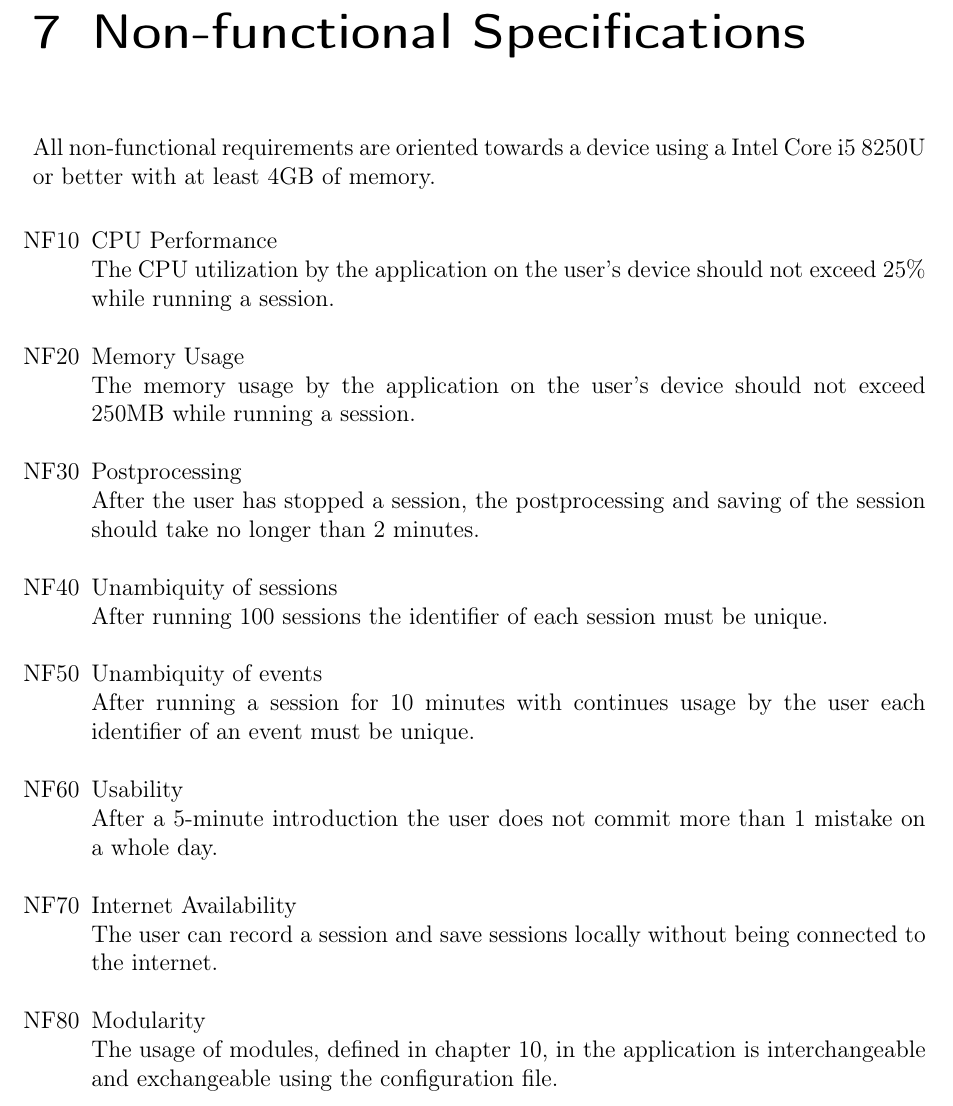
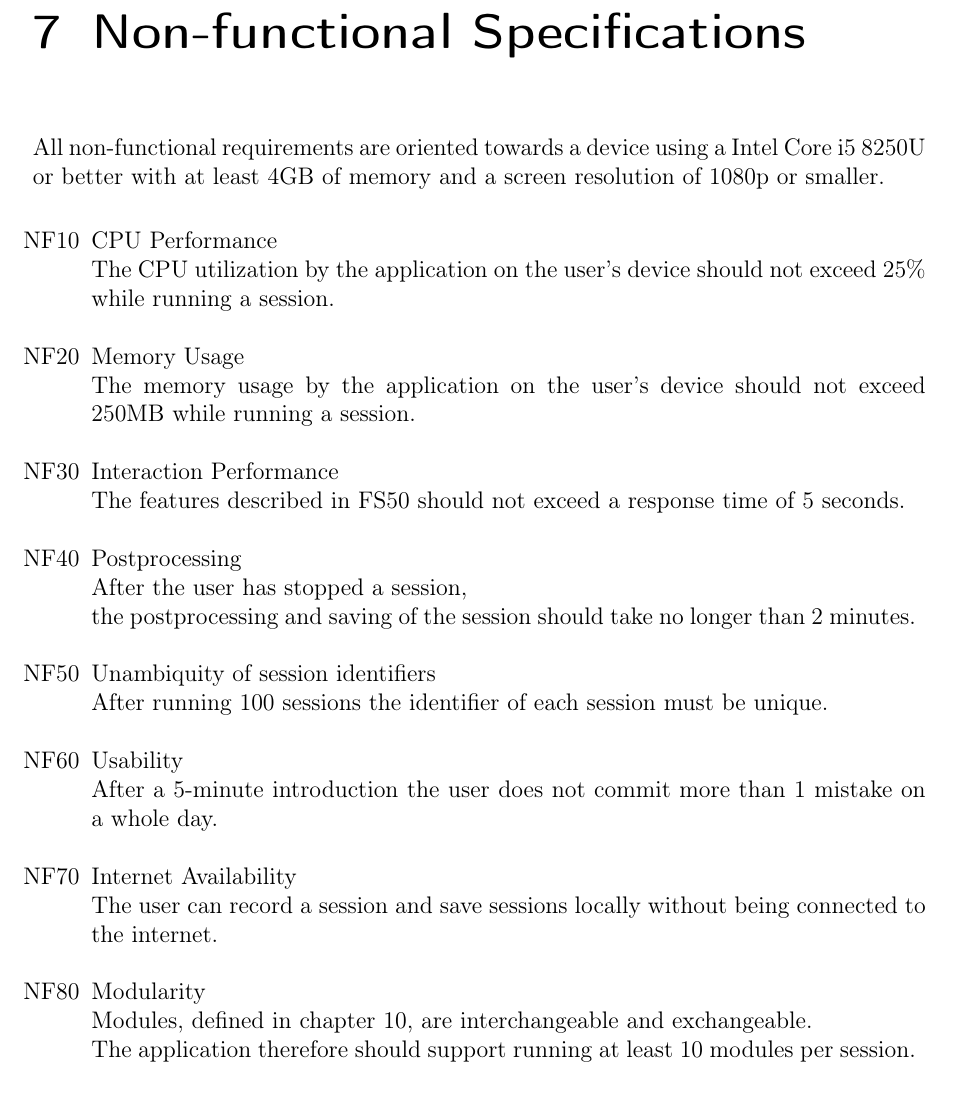
Before and after one commit to insightmind/MORR, a LaTeX thesis (documents/fsd/FunctionalSpecifications.tex, which reads documents/fsd/chapter/nonfunc.tex): part of page 19 of 40, cut so that both start at the same text. Compiled offline with pdfLaTeX.

Commit message:
Add new requirements, improve structure

```diff
--- a/documents/fsd/chapter/nonfunc.tex
+++ b/documents/fsd/chapter/nonfunc.tex
@@ -3,7 +3,7 @@
 
 \requirementscope{NF}{nfspec}
 
-All non-functional requirements are oriented towards a \gls{device} using a Intel Core i5 8250U or better with at least 4GB of memory.
+All non-functional requirements are oriented towards a \gls{device} using a Intel Core i5 8250U or better with at least 4GB of memory and a screen resolution of 1080p or smaller.
 
 \begin{itemize}
 \nfspec{CPU Performance\\
@@ -14,16 +14,17 @@ All non-functional requirements are oriented towards a \gls{device} using a Inte
     The memory usage by the application on the \gls{user}'s \gls{device} should not exceed 250MB while running a \gls{session}.
 }
 
-\nfspec{Postprocessing\\
-	After the \gls{user} has stopped a \gls{session}, the postprocessing and saving of the \gls{session} should take no longer than 2 minutes.
+\nfspec{Interaction Performance\\
+	The features described in \specref{FS50} should not exceed a response time of 5 seconds.
 }
 
-\nfspec{Unambiquity of sessions\\
-	After running 100 \glspl{session} the identifier of each session must be unique.
+\nfspec{Postprocessing\\
+	After the \gls{user} has stopped a \gls{session},\\
+	the postprocessing and saving of the \gls{session} should take no longer than 2 minutes.
 }
 
-\nfspec{Unambiquity of events\\
-	After running a \gls{session} for 10 minutes with continues usage by the \gls{user} each identifier of an event must be unique.
+\nfspec{Unambiquity of session identifiers\\
+	After running 100 \glspl{session} the identifier of each session must be unique.
 }
 
 \nfspec{Usability\\
@@ -35,5 +36,6 @@ All non-functional requirements are oriented towards a \gls{device} using a Inte
 }
 
 \nfspec{Modularity\\
-	The usage of \glspl{module}, defined in chapter \ref{ch:sysmodels}, in the application is interchangeable and exchangeable using the configuration file.
+	\Glspl{module}, defined in chapter \ref{ch:sysmodels}, are interchangeable and exchangeable.\\
+	The application therefore should support running at least 10 \glspl{module} per \gls{session}.
 }
@@ -43,5 +48,4 @@ All non-functional requirements are oriented towards a \gls{device} using a Inte
 	A failure is an unintended termination of a recording \gls{session} with a possible loss of recorded data.\\
 	This does not apply should the application be run in an unsupported environment or configuration (see chapter \ref{ch:environment}).
 }
-
 \end{itemize}
```
Also changed, not shown: documents/fsd/chapter/nonfunc.tex (3 more changed lines).
